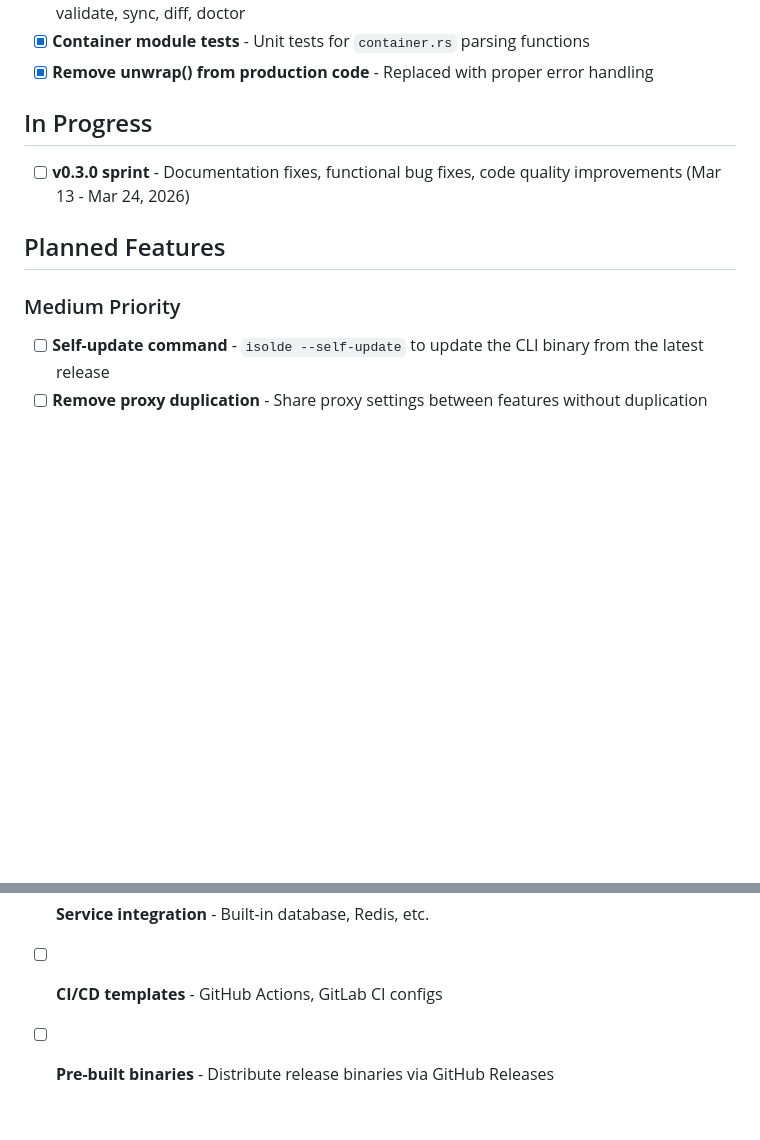
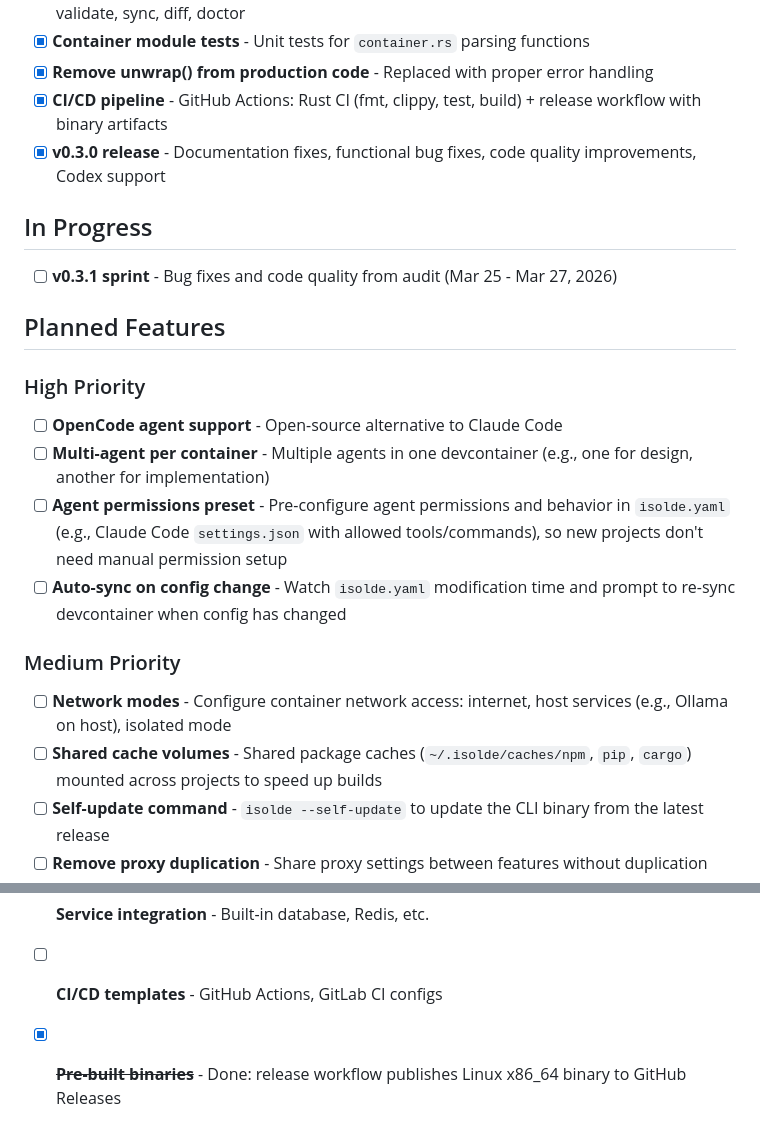
Before and after one commit to jubbon/isolde, a Markdown page: docs/backlog.md, 2 parts joined by grey strips. Rendered like a GitHub page; blank space fills up the shorter version.

Commit message:
docs: update backlog with new ideas and completed items
Add high-priority: OpenCode agent, multi-agent per container,
agent permissions preset, auto-sync on config change.
Add medium: network modes, shared cache volumes.
Mark v0.3.0 and CI/CD as completed.

Co-Authored-By: Claude Opus 4.6 (1M context) <noreply@anthropic.com>

```diff
--- a/docs/backlog.md
+++ b/docs/backlog.md
@@ -24,14 +24,24 @@ This file tracks planned features, improvements, and technical debt for the Isol
 - [x] **E2E tests revived** - 9 active E2E tests covering CLI version, help, init, templates, presets, validate, sync, diff, doctor
 - [x] **Container module tests** - Unit tests for `container.rs` parsing functions
 - [x] **Remove unwrap() from production code** - Replaced with proper error handling
+- [x] **CI/CD pipeline** - GitHub Actions: Rust CI (fmt, clippy, test, build) + release workflow with binary artifacts
+- [x] **v0.3.0 release** - Documentation fixes, functional bug fixes, code quality improvements, Codex support
 
 ## In Progress
 
-- [ ] **v0.3.0 sprint** - Documentation fixes, functional bug fixes, code quality improvements (Mar 13 - Mar 24, 2026)
+- [ ] **v0.3.1 sprint** - Bug fixes and code quality from audit (Mar 25 - Mar 27, 2026)
 
 ## Planned Features
 
+### High Priority
+- [ ] **OpenCode agent support** - Open-source alternative to Claude Code
+- [ ] **Multi-agent per container** - Multiple agents in one devcontainer (e.g., one for design, another for implementation)
+- [ ] **Agent permissions preset** - Pre-configure agent permissions and behavior in `isolde.yaml` (e.g., Claude Code `settings.json` with allowed tools/commands), so new projects don't need manual permission setup
+- [ ] **Auto-sync on config change** - Watch `isolde.yaml` modification time and prompt to re-sync devcontainer when config has changed
+
 ### Medium Priority
+- [ ] **Network modes** - Configure container network access: internet, host services (e.g., Ollama on host), isolated mode
+- [ ] **Shared cache volumes** - Shared package caches (`~/.isolde/caches/npm`, `pip`, `cargo`) mounted across projects to speed up builds
 - [ ] **Self-update command** - `isolde --self-update` to update the CLI binary from the latest release
 - [ ] **Remove proxy duplication** - Share proxy settings between features without duplication
 - [ ] **Better error messages** - Improve error reporting when feature resolution fails
@@ -51,4 +61,4 @@ This file tracks planned features, improvements, and technical debt for the Isol
 - [ ] **GPU support templates** - Preconfigured for CUDA/ROCm
 - [ ] **Service integration** - Built-in database, Redis, etc.
 - [ ] **CI/CD templates** - GitHub Actions, GitLab CI configs
-- [ ] **Pre-built binaries** - Distribute release binaries via GitHub Releases
+- [x] ~~**Pre-built binaries**~~ - Done: release workflow publishes Linux x86_64 binary to GitHub Releases
```
